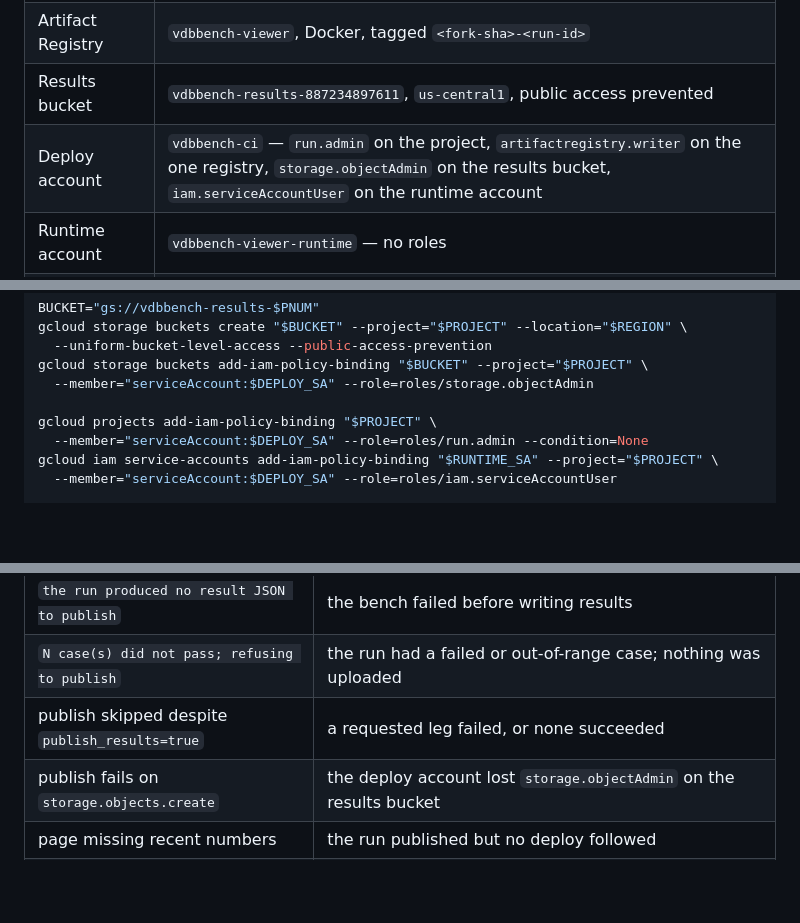
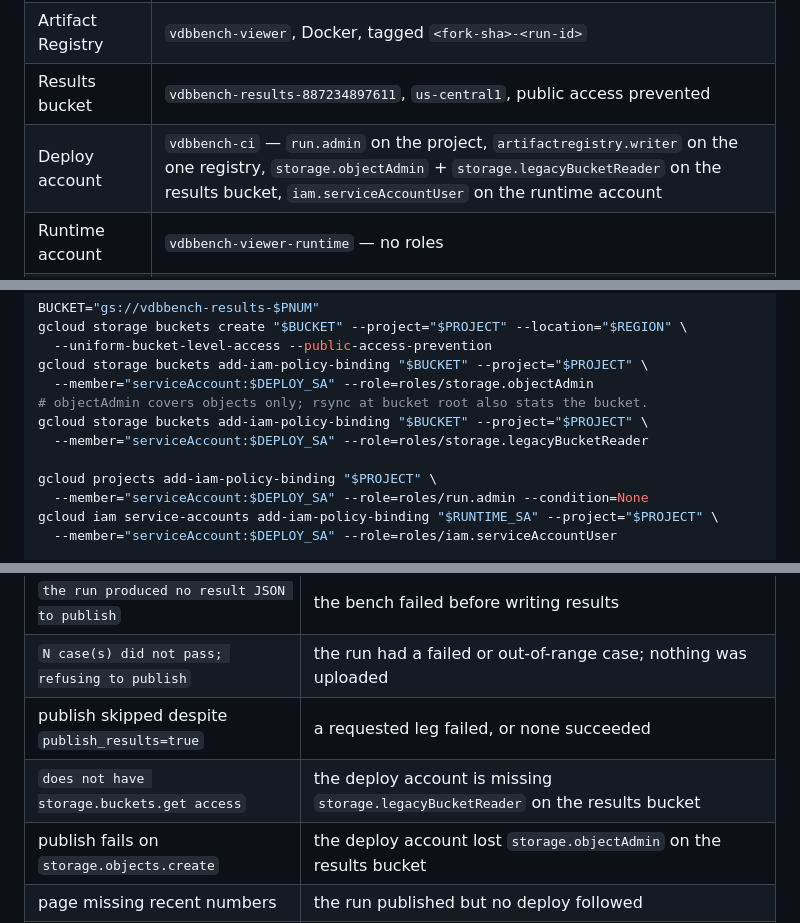
Before and after one commit to infino-ai/retrievalbench, a Markdown page: vdbbench-viewer/README.md, 3 parts joined by grey strips. Drawn GitHub-style; folded sections open; blank space fills up the shorter version.

Commit message:
vdbbench-viewer: record the bucket read the deploy account needs

```diff
--- a/vdbbench-viewer/README.md
+++ b/vdbbench-viewer/README.md
@@ -202,7 +202,7 @@ account keys exist.
 | Cloud Run service | `vdbbench-viewer`, `us-central1`, unauthenticated |
 | Artifact Registry | `vdbbench-viewer`, Docker, tagged `<fork-sha>-<run-id>` |
 | Results bucket | `vdbbench-results-887234897611`, `us-central1`, public access prevented |
-| Deploy account | `vdbbench-ci` — `run.admin` on the project, `artifactregistry.writer` on the one registry, `storage.objectAdmin` on the results bucket, `iam.serviceAccountUser` on the runtime account |
+| Deploy account | `vdbbench-ci` — `run.admin` on the project, `artifactregistry.writer` on the one registry, `storage.objectAdmin` + `storage.legacyBucketReader` on the results bucket, `iam.serviceAccountUser` on the runtime account |
 | Runtime account | `vdbbench-viewer-runtime` — no roles |
 | Config | `GCP_PROJECT_ID`, `VDBBENCH_RESULTS_BUCKET`, `VDBBENCH_VIEWER_DEPLOY_SA`, `VDBBENCH_VIEWER_RUNTIME_SA` on the `ci` environment |
 
@@ -254,6 +254,9 @@ gcloud storage buckets create "$BUCKET" --project="$PROJECT" --location="$REGION
   --uniform-bucket-level-access --public-access-prevention
 gcloud storage buckets add-iam-policy-binding "$BUCKET" --project="$PROJECT" \
   --member="serviceAccount:$DEPLOY_SA" --role=roles/storage.objectAdmin
+# objectAdmin covers objects only; rsync at bucket root also stats the bucket.
+gcloud storage buckets add-iam-policy-binding "$BUCKET" --project="$PROJECT" \
+  --member="serviceAccount:$DEPLOY_SA" --role=roles/storage.legacyBucketReader
 
 gcloud projects add-iam-policy-binding "$PROJECT" \
   --member="serviceAccount:$DEPLOY_SA" --role=roles/run.admin --condition=None
@@ -277,6 +280,7 @@ gh variable set VDBBENCH_VIEWER_RUNTIME_SA --env ci --body "$RUNTIME_SA" --repo
 | `the run produced no result JSON to publish` | the bench failed before writing results |
 | `N case(s) did not pass; refusing to publish` | the run had a failed or out-of-range case; nothing was uploaded |
 | publish skipped despite `publish_results=true` | a requested leg failed, or none succeeded |
+| `does not have storage.buckets.get access` | the deploy account is missing `storage.legacyBucketReader` on the results bucket |
 | publish fails on `storage.objects.create` | the deploy account lost `storage.objectAdmin` on the results bucket |
 | page missing recent numbers | the run published but no deploy followed |
 | build fails in `strip_run_mode.py` | upstream moved the code an anchor targets; re-anchor it |
```
